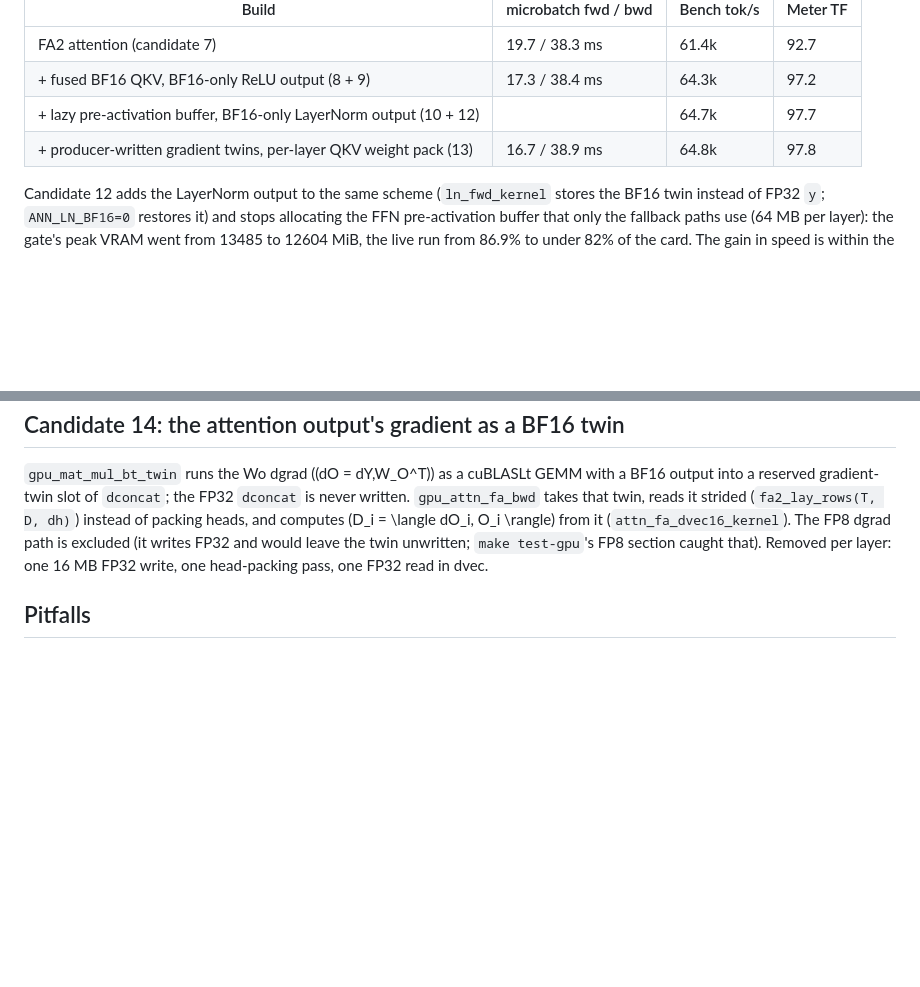
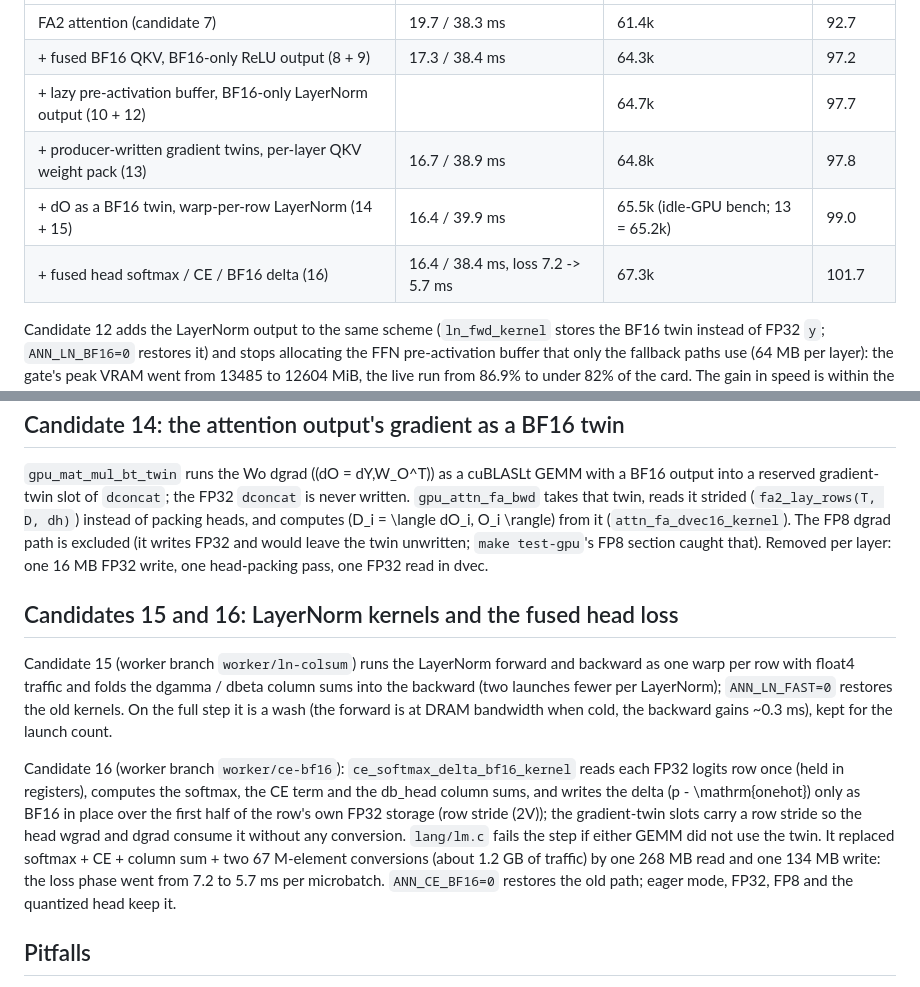
Before and after one commit to vincent-abel/ANNI, a Markdown page: docs/bf16-direct-outputs.md, 2 parts joined by grey strips. Drawn GitHub-style; blank space fills up the shorter version.

Commit message:
Record candidates 15 and 16 in the BF16-outputs note
MOD docs/bf16-direct-outputs.md
	Sections and gate numbers for the warp-per-row LayerNorm kernels and the fused head softmax / CE / BF16 delta (99.0 to 101.7 TF).

```diff
--- a/docs/bf16-direct-outputs.md
+++ b/docs/bf16-direct-outputs.md
@@ -31,6 +31,8 @@ Pause-window gate 2026-10-26 20:52 (both candidates in one binary, fallback cand
 | + fused BF16 QKV, BF16-only ReLU output (8 + 9) | 17.3 / 38.4 ms | 64.3k | 97.2 |
 | + lazy pre-activation buffer, BF16-only LayerNorm output (10 + 12) | | 64.7k | 97.7 |
 | + producer-written gradient twins, per-layer QKV weight pack (13) | 16.7 / 38.9 ms | 64.8k | 97.8 |
+| + dO as a BF16 twin, warp-per-row LayerNorm (14 + 15) | 16.4 / 39.9 ms | 65.5k (idle-GPU bench; 13 = 65.2k) | 99.0 |
+| + fused head softmax / CE / BF16 delta (16) | 16.4 / 38.4 ms, loss 7.2 -> 5.7 ms | 67.3k | 101.7 |
 
 Candidate 12 adds the LayerNorm output to the same scheme (`ln_fwd_kernel` stores the BF16 twin instead of FP32 `y`; `ANN_LN_BF16=0` restores it) and stops allocating the FFN pre-activation buffer that only the fallback paths use (64 MB per layer): the gate's peak VRAM went from 13485 to 12604 MiB, the live run from 86.9% to under 82% of the card. The gain in speed is within the bench noise (+1%); the memory was the point.
 
@@ -44,6 +46,12 @@ Two rules came out of the test suite while doing this. A twin keyed on a device
 
 `gpu_mat_mul_bt_twin` runs the Wo dgrad (\(dO = dY\,W_O^T\)) as a cuBLASLt GEMM with a BF16 output into a reserved gradient-twin slot of `dconcat`; the FP32 `dconcat` is never written. `gpu_attn_fa_bwd` takes that twin, reads it strided (`fa2_lay_rows(T, D, dh)`) instead of packing heads, and computes \(D_i = \langle dO_i, O_i \rangle\) from it (`attn_fa_dvec16_kernel`). The FP8 dgrad path is excluded (it writes FP32 and would leave the twin unwritten; `make test-gpu`'s FP8 section caught that). Removed per layer: one 16 MB FP32 write, one head-packing pass, one FP32 read in dvec.
 
+## Candidates 15 and 16: LayerNorm kernels and the fused head loss
+
+Candidate 15 (worker branch `worker/ln-colsum`) runs the LayerNorm forward and backward as one warp per row with float4 traffic and folds the dgamma / dbeta column sums into the backward (two launches fewer per LayerNorm); `ANN_LN_FAST=0` restores the old kernels. On the full step it is a wash (the forward is at DRAM bandwidth when cold, the backward gains ~0.3 ms), kept for the launch count.
+
+Candidate 16 (worker branch `worker/ce-bf16`): `ce_softmax_delta_bf16_kernel` reads each FP32 logits row once (held in registers), computes the softmax, the CE term and the db_head column sums, and writes the delta \(p - \mathrm{onehot}\) only as BF16 in place over the first half of the row's own FP32 storage (row stride \(2V\)); the gradient-twin slots carry a row stride so the head wgrad and dgrad consume it without any conversion. `lang/lm.c` fails the step if either GEMM did not use the twin. It replaced softmax + CE + column sum + two 67 M-element conversions (about 1.2 GB of traffic) by one 268 MB read and one 134 MB write: the loss phase went from 7.2 to 5.7 ms per microbatch. `ANN_CE_BF16=0` restores the old path; eager mode, FP32, FP8 and the quantized head keep it.
+
 ## Pitfalls
 
 - The FP32 `q`, `k`, `v`, `hidden` buffers hold nothing in BF16 training: any new consumer must read the twins (`act_bf16_get`, the `qkv_bf16` slot). Eager evaluation (`lm info`, generation) keeps the FP32 outputs.
```
